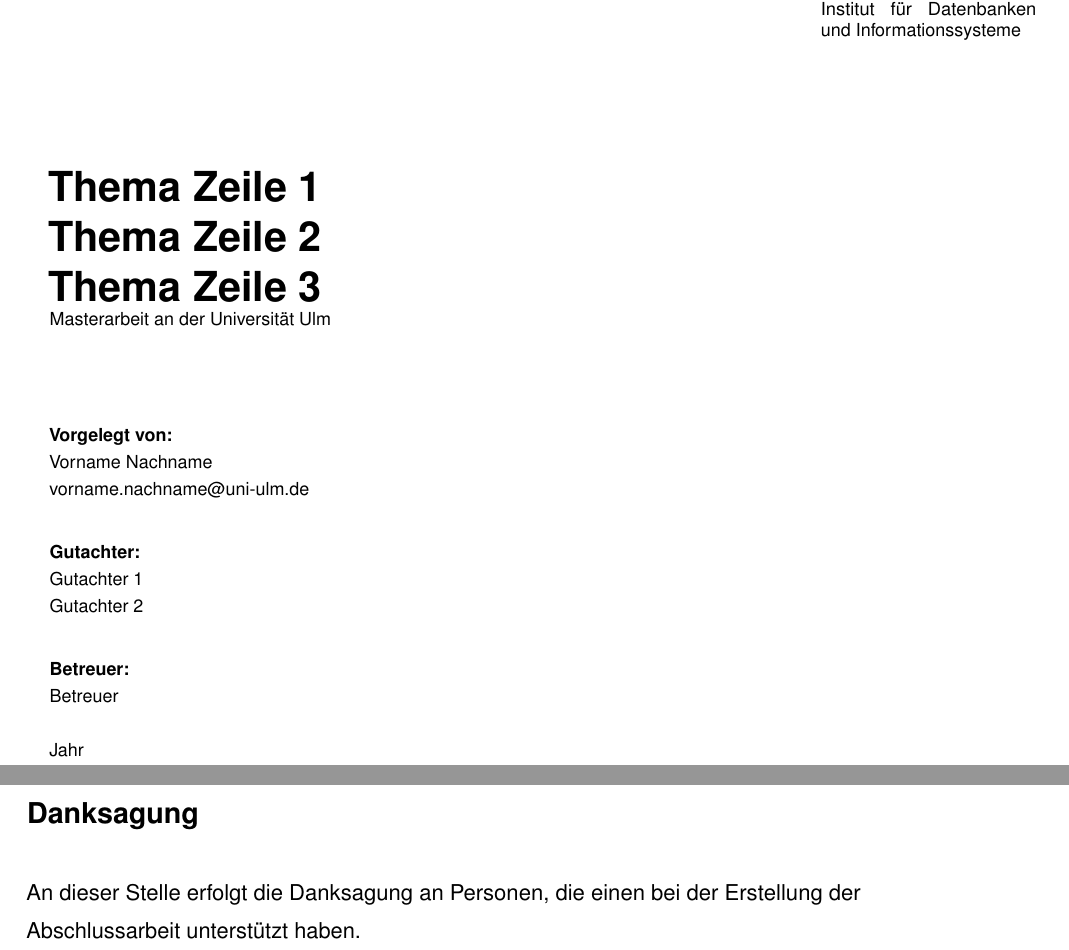
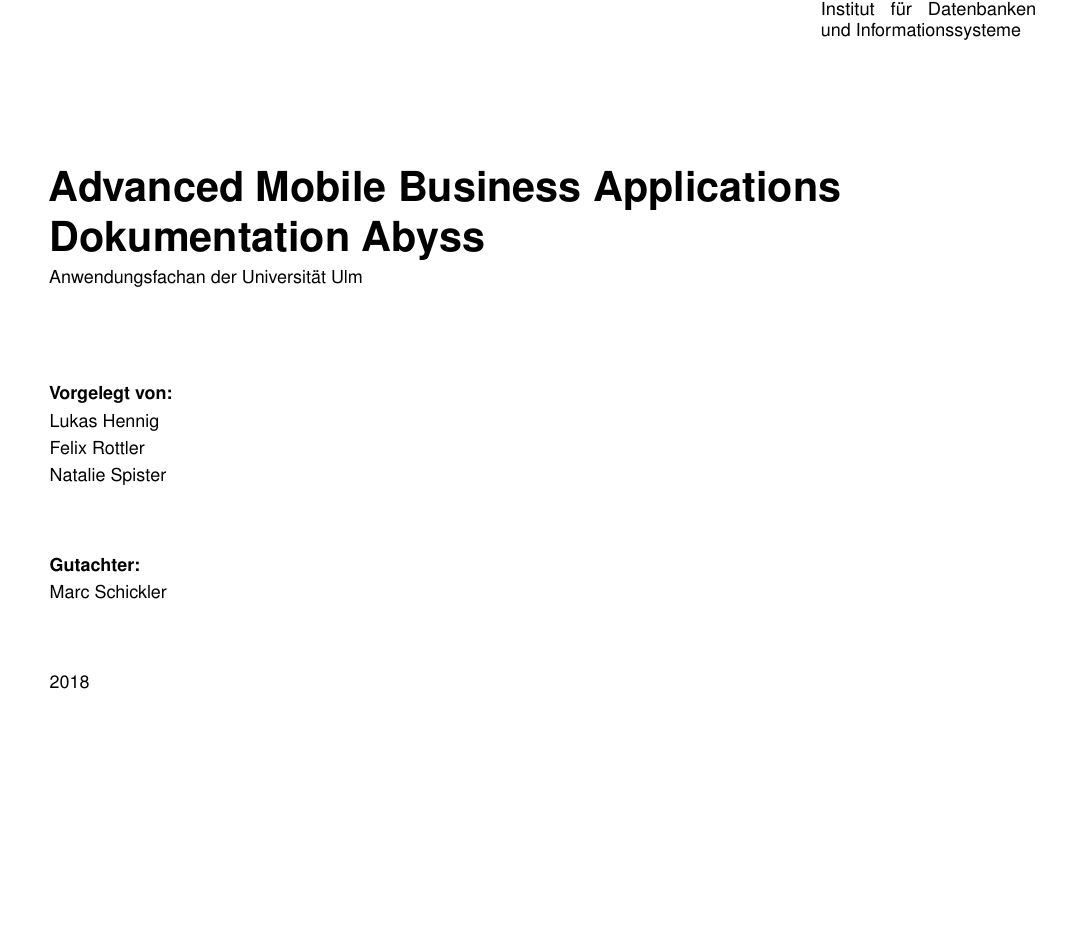
Before and after one commit to cqo91/Amoba_Doc, a LaTeX thesis (latex/document.tex, which reads latex/danksagung.tex): two parts of pages 1 and 5 of 20 before the commit and part of page 1 of 18 after it, the two joined at a grey line, cut so that both start at the same text, the shorter picture padded with empty space. Compiled offline with pdfLaTeX.

Commit message:
Changes from papeeria

```diff
--- a/latex/danksagung.tex
+++ /dev/null
@@ -1,2 +0,0 @@
-\section*{Danksagung}
-An dieser Stelle erfolgt die Danksagung an Personen, die einen bei der Erstellung der Abschlussarbeit unterstützt haben.
--- a/latex/document.tex
+++ b/latex/document.tex
@@ -1,16 +1,11 @@
 \documentclass[numbers=noenddot]{thesis}
 
 % hier namen etc. einsetzen
-\fullname{Vorname Nachname}
-\email{vorname.nachname@uni-ulm.de}
-\headline{Thema Zeile 1\\Thema Zeile 2\\Thema Zeile 3}
-\titel{Thema}
-\jahr{Jahr}
-\matnr{Matrikel-Nr}
-\gutachterA{Gutachter 1}
-\gutachterB{Gutachter 2}
-\betreuer{Betreuer}
-\typ{Masterarbeit }
+\fullname{Lukas Hennig\\Felix Rottler\\Natalie Spister}
+\headline{Advanced Mobile Business Applications\\Dokumentation Abyss}
+\jahr{2018}
+\gutachterA{Marc Schickler}
+\typ{Anwendungsfach}
 \fakultaet{Ingenieurwissenschaften, Informatik und \\Psychologie}
 \institut{Institut für Datenbanken und Informationssysteme}
 
```
Also changed, not shown: latex/document.tex (1 more changed lines).
